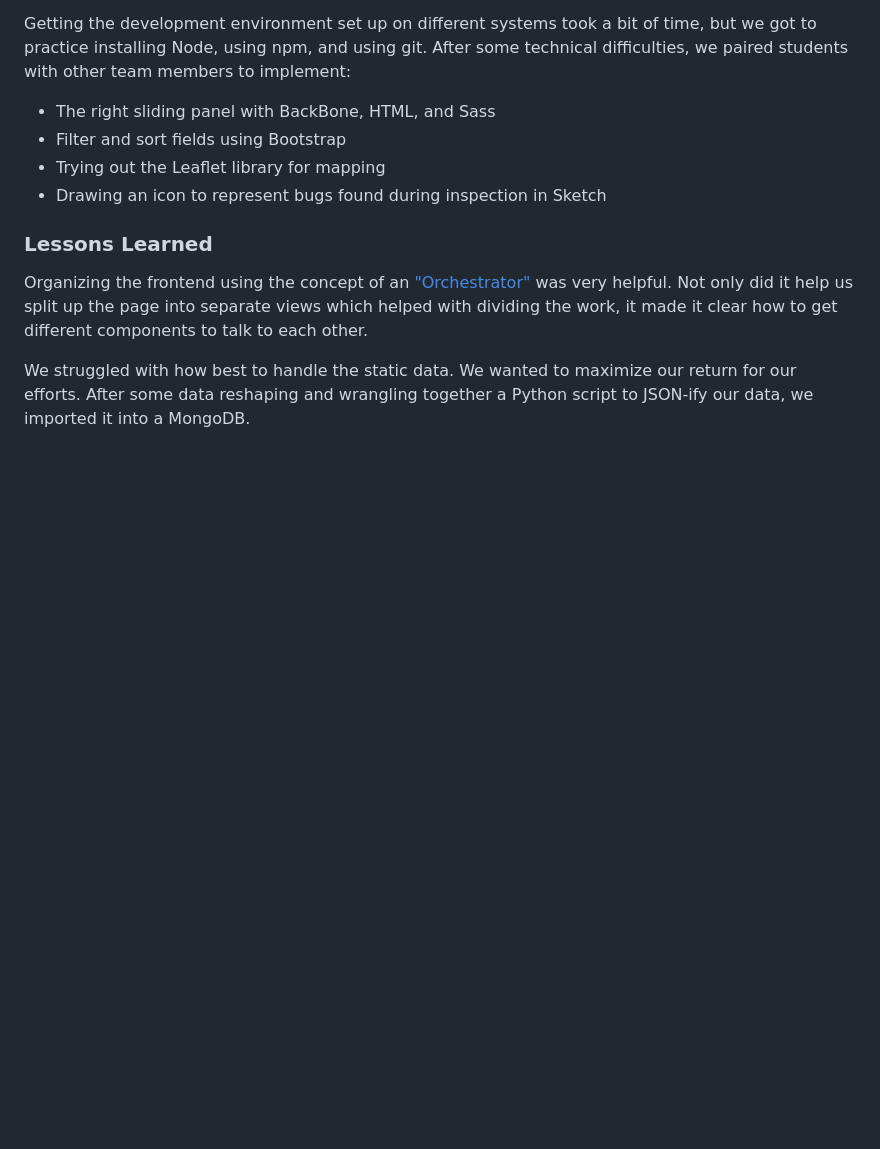
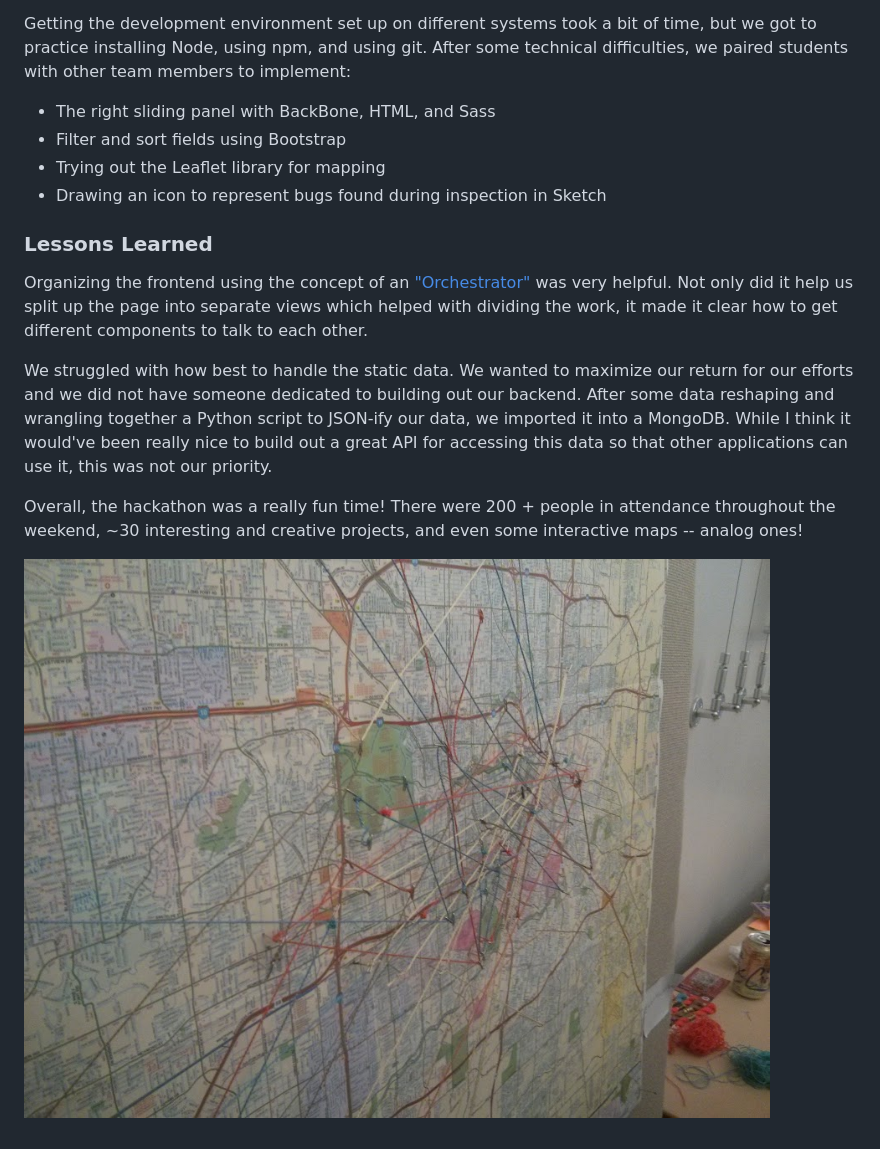
Before and after one commit to codeparkhouston/blog, a Markdown page: public/posts/hackathon-fun.md, the part around the change. Rendered like a GitHub page; pictures changed too: public/images/hackathon-fun/map-pins.jpg (added); blank space fills up the shorter version.

Commit message:
updating hackathon post

```diff
--- a/public/posts/hackathon-fun.md
+++ b/public/posts/hackathon-fun.md
@@ -12,7 +12,10 @@ Getting the development environment set up on different systems took a bit of ti
   * Drawing an icon to represent bugs found during inspection in Sketch
 
 ### Lessons Learned
-
 Organizing the frontend using the concept of an ["Orchestrator"](https://code.mixpanel.com/2015/04/08/straightening-our-backbone-a-lesson-in-event-driven-ui-development/) was very helpful.  Not only did it help us split up the page into separate views which helped with dividing the work, it made it clear how to get different components to talk to each other.
 
-We struggled with how best to handle the static data.  We wanted to maximize our return for our efforts.  After some data reshaping and wrangling together a Python script to JSON-ify our data, we imported it into a MongoDB.
+We struggled with how best to handle the static data.  We wanted to maximize our return for our efforts and we did not have someone dedicated to building out our backend.  After some data reshaping and wrangling together a Python script to JSON-ify our data, we imported it into a MongoDB.  While I think it would've been really nice to build out a great API for accessing this data so that other applications can use it, this was not our priority.
+
+Overall, the hackathon was a really fun time!  There were 200 + people in attendance throughout the weekend, ~30 interesting and creative projects, and even some interactive maps -- analog ones!
+
+![A map with pins and string connecting attendees' commutes](../images/hackathon-fun/map-pins.jpg)
```
Also changed, not shown: 2 other files.
